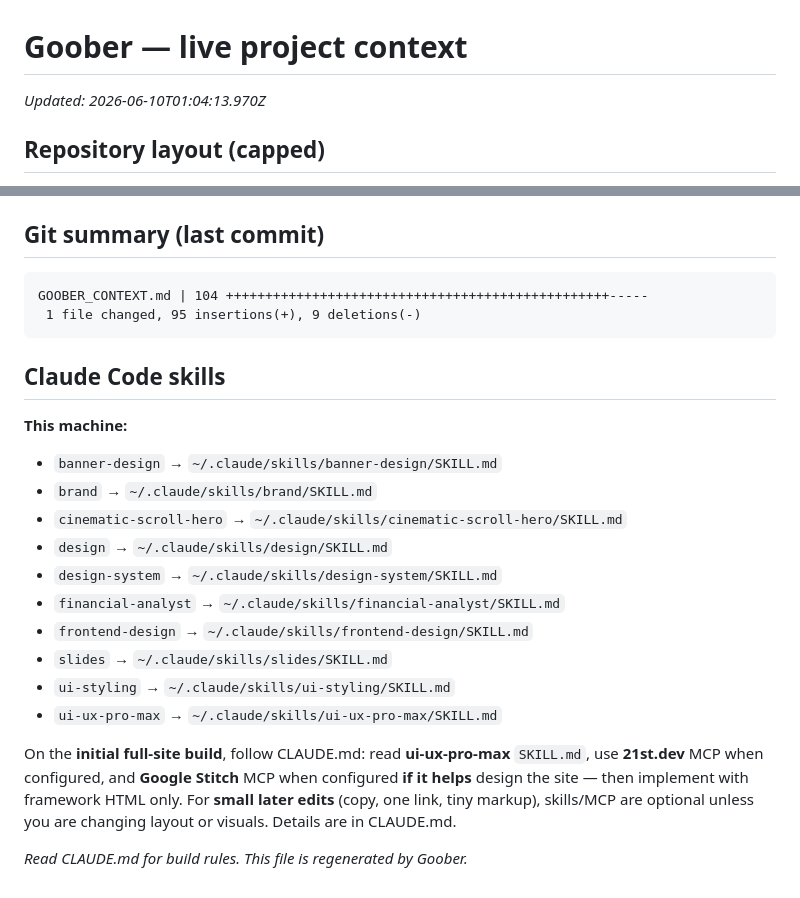
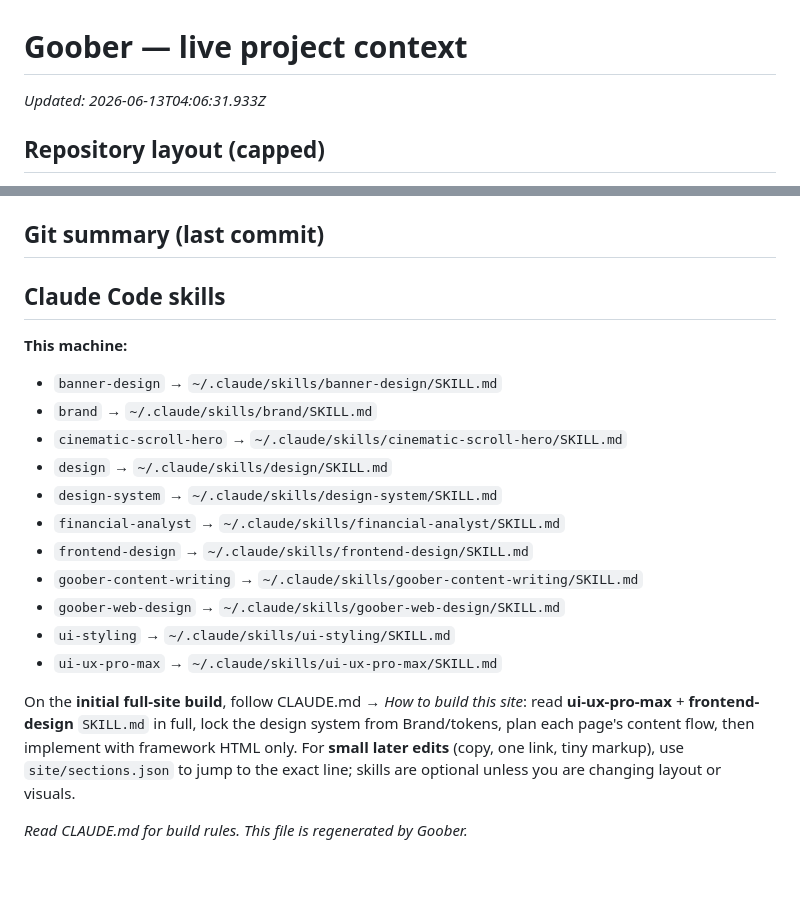
Before and after one commit to gooberaustralia/My-Strengths-Academy, a Markdown page: GOOBER_CONTEXT.md, 2 parts joined by grey strips. Rendered like a GitHub page.

Commit message:
Deploy snapshot

````diff
--- a/GOOBER_CONTEXT.md
+++ b/GOOBER_CONTEXT.md
@@ -1,6 +1,6 @@
 # Goober — live project context
 
-_Updated: 2026-06-10T01:04:13.970Z_
+_Updated: 2026-06-13T04:06:31.933Z_
 
 ## Repository layout (capped)
 📄 AGENTS.md
@@ -127,10 +127,6 @@ _Updated: 2026-06-10T01:04:13.970Z_
 - `site/perf-budget.json`
 
 ## Git summary (last commit)
-```
-GOOBER_CONTEXT.md | 104 +++++++++++++++++++++++++++++++++++++++++++++++++-----
- 1 file changed, 95 insertions(+), 9 deletions(-)
-```
 
 ## Claude Code skills
 
@@ -142,10 +138,11 @@ GOOBER_CONTEXT.md | 104 +++++++++++++++++++++++++++++++++++++++++++++++++-----
 - `design-system` → `~/.claude/skills/design-system/SKILL.md`
 - `financial-analyst` → `~/.claude/skills/financial-analyst/SKILL.md`
 - `frontend-design` → `~/.claude/skills/frontend-design/SKILL.md`
-- `slides` → `~/.claude/skills/slides/SKILL.md`
+- `goober-content-writing` → `~/.claude/skills/goober-content-writing/SKILL.md`
+- `goober-web-design` → `~/.claude/skills/goober-web-design/SKILL.md`
 - `ui-styling` → `~/.claude/skills/ui-styling/SKILL.md`
 - `ui-ux-pro-max` → `~/.claude/skills/ui-ux-pro-max/SKILL.md`
 
-On the **initial full-site build**, follow CLAUDE.md: read **ui-ux-pro-max** `SKILL.md`, use **21st.dev** MCP when configured, and **Google Stitch** MCP when configured **if it helps** design the site — then implement with framework HTML only. For **small later edits** (copy, one link, tiny markup), skills/MCP are optional unless you are changing layout or visuals. Details are in CLAUDE.md.
+On the **initial full-site build**, follow CLAUDE.md → *How to build this site*: read **ui-ux-pro-max** + **frontend-design** `SKILL.md` in full, lock the design system from Brand/tokens, plan each page's content flow, then implement with framework HTML only. For **small later edits** (copy, one link, tiny markup), use `site/sections.json` to jump to the exact line; skills are optional unless you are changing layout or visuals.
 
 _Read CLAUDE.md for build rules. This file is regenerated by Goober._
````
